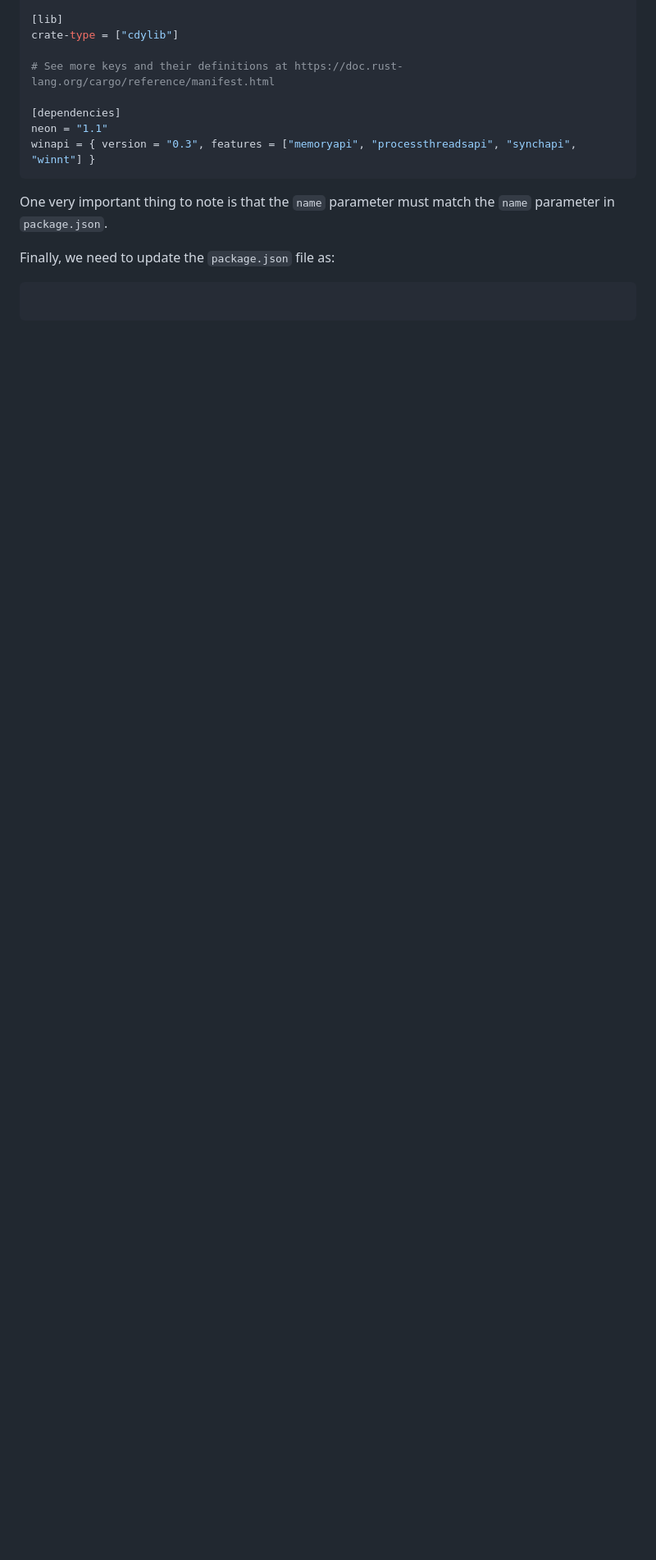
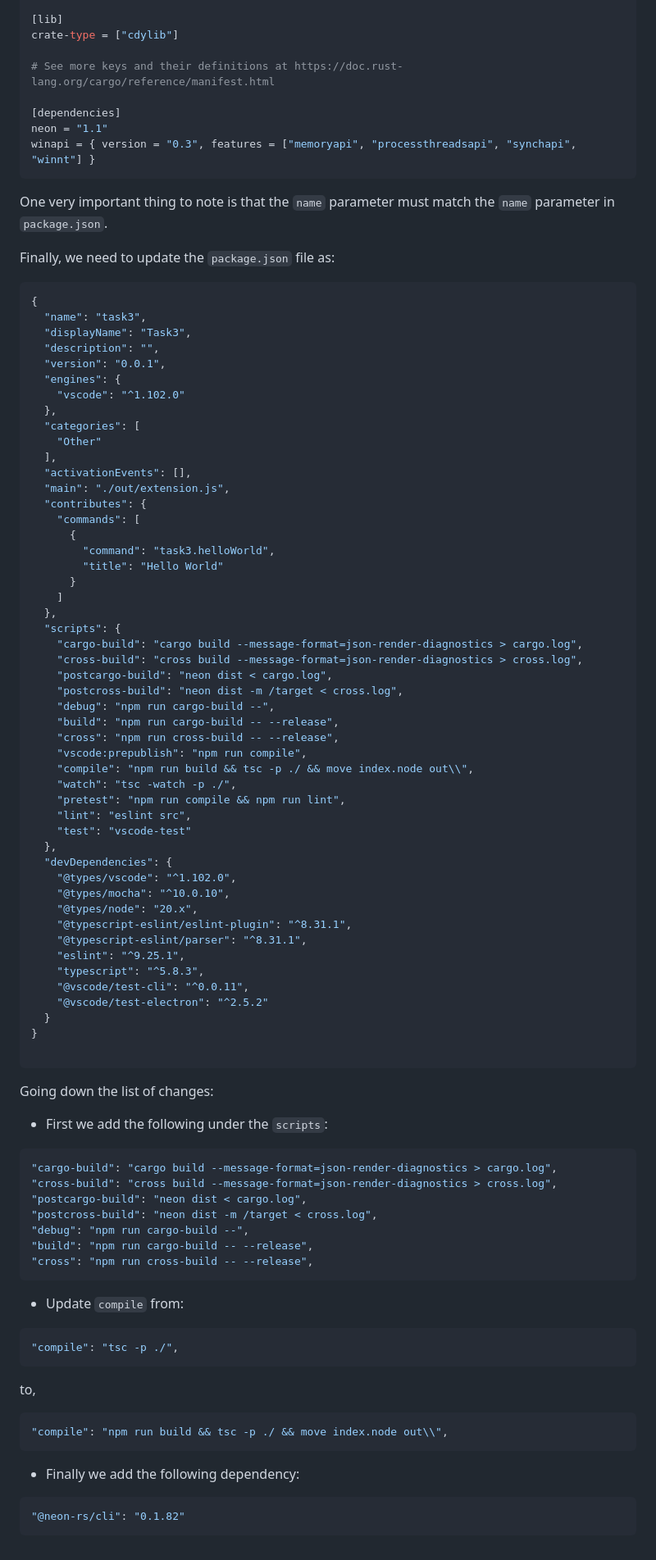
Before and after one commit to whokilleddb/sinister-vsix, a Markdown page: README.md, the part around the change printed below. Shown: that part at 82% size. Rendered like a GitHub page; blank space fills up the shorter version.

````diff
--- a/README.md
+++ b/README.md
@@ -366,5 +366,81 @@ One very important thing to note is that the `name` parameter must match the `na
 Finally, we need to update the `package.json` file as:
 
 ```json
+{
+  "name": "task3",
+  "displayName": "Task3",
+  "description": "",
+  "version": "0.0.1",
+  "engines": {
+    "vscode": "^1.102.0"
+  },
+  "categories": [
+    "Other"
+  ],
+  "activationEvents": [],
+  "main": "./out/extension.js",
+  "contributes": {
+    "commands": [
+      {
+        "command": "task3.helloWorld",
+        "title": "Hello World"
+      }
+    ]
+  },
+  "scripts": {
+    "cargo-build": "cargo build --message-format=json-render-diagnostics > cargo.log",
+    "cross-build": "cross build --message-format=json-render-diagnostics > cross.log",
+    "postcargo-build": "neon dist < cargo.log",
+    "postcross-build": "neon dist -m /target < cross.log",
+    "debug": "npm run cargo-build --",
+    "build": "npm run cargo-build -- --release",
+    "cross": "npm run cross-build -- --release",
+    "vscode:prepublish": "npm run compile",
+    "compile": "npm run build && tsc -p ./ && move index.node out\\",
+    "watch": "tsc -watch -p ./",
+    "pretest": "npm run compile && npm run lint",
+    "lint": "eslint src",
+    "test": "vscode-test"
+  },
+  "devDependencies": {
+    "@types/vscode": "^1.102.0",
+    "@types/mocha": "^10.0.10",
+    "@types/node": "20.x",
+    "@typescript-eslint/eslint-plugin": "^8.31.1",
+    "@typescript-eslint/parser": "^8.31.1",
+    "eslint": "^9.25.1",
+    "typescript": "^5.8.3",
+    "@vscode/test-cli": "^0.0.11",
+    "@vscode/test-electron": "^2.5.2"
+  }
+}
 
 ```
+
+Going down the list of changes:
+
+- First we add the following under the `scripts`:
+
+```json
+"cargo-build": "cargo build --message-format=json-render-diagnostics > cargo.log",
+"cross-build": "cross build --message-format=json-render-diagnostics > cross.log",
+"postcargo-build": "neon dist < cargo.log",
+"postcross-build": "neon dist -m /target < cross.log",
+"debug": "npm run cargo-build --",
+"build": "npm run cargo-build -- --release",
+"cross": "npm run cross-build -- --release",
+```
+
+- Update `compile` from:
+```json
+"compile": "tsc -p ./",
+```
+to,
+```json
+"compile": "npm run build && tsc -p ./ && move index.node out\\",
+```
+
+- Finally we add the following dependency:
+```json
+"@neon-rs/cli": "0.1.82"
+```
````
Also changed, not shown: other parts of README.md (+1 -1 lines).
